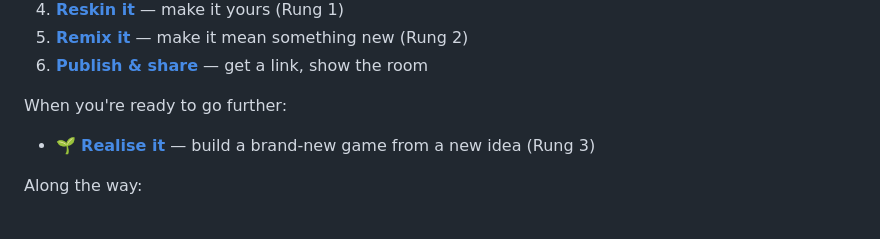
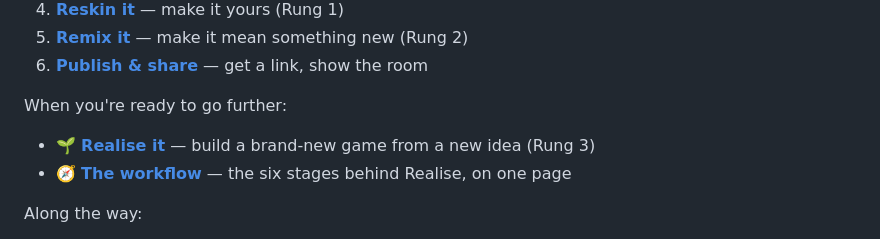
Before and after one commit to PlayableStories/vibe-coding-workshop, a Markdown page: README.md, the part around the change. Rendered like a GitHub page.

Commit message:
Restructure Realise around the six-stage workflow; add workflow.md
Co-Authored-By: Claude Opus 5.5 <noreply@anthropic.com>

```diff
--- a/README.md
+++ b/README.md
@@ -46,6 +46,7 @@ You'll climb a small ladder. Most people reach the second rung in one session
 
 When you're ready to go further:
 - 🌱 **[Realise it](06-realise.md)** — build a brand-new game from a new idea (Rung 3)
+- 🧭 **[The workflow](workflow.md)** — the six stages behind Realise, on one page
 
 Along the way:
 - 🗂 **[Prompt library](prompts/)** — copy-paste sentences that get the AI to do what you want
```
Also changed, not shown: 06-realise.md (+88 -36 lines), workflow.md (added, +88 -0 lines).
